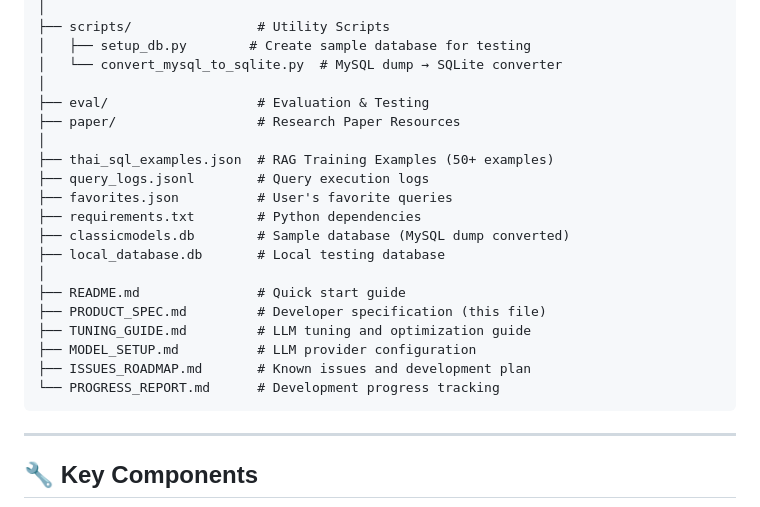
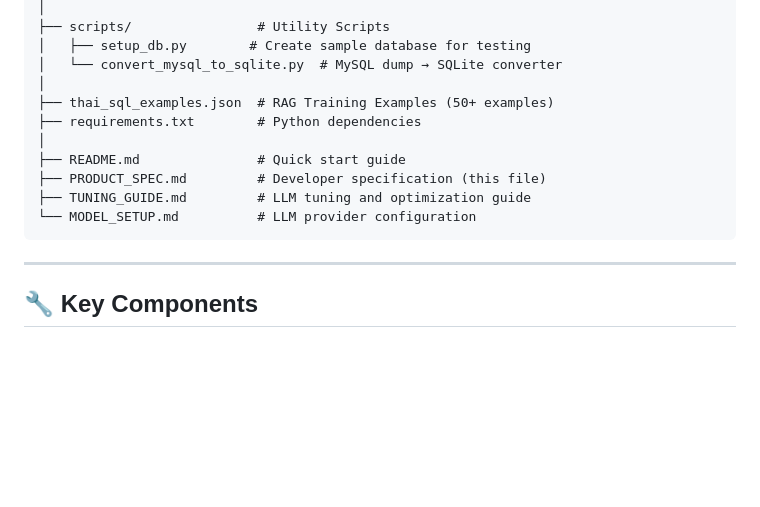
Before and after one commit to chanyut12/NLP-to-SQL-Agent, a Markdown page: PRODUCT_SPEC.md, the part around the change. GitHub-like rendering; blank space fills up the shorter version.

Commit message:
docs(product-spec): remove ignored files from project structure
- Remove gitignored items (paper/, eval/, logs, local db, etc.)
- Keep only tracked source files and main documentation
- Fix project structure overview accuracy

````diff
--- a/PRODUCT_SPEC.md
+++ b/PRODUCT_SPEC.md
@@ -171,22 +171,13 @@ nlp_sql_project/
 │   ├── setup_db.py        # Create sample database for testing
 │   └── convert_mysql_to_sqlite.py  # MySQL dump → SQLite converter
 │
-├── eval/                   # Evaluation & Testing
-├── paper/                  # Research Paper Resources
-│
 ├── thai_sql_examples.json  # RAG Training Examples (50+ examples)
-├── query_logs.jsonl        # Query execution logs
-├── favorites.json          # User's favorite queries
 ├── requirements.txt        # Python dependencies
-├── classicmodels.db        # Sample database (MySQL dump converted)
-├── local_database.db       # Local testing database
 │
 ├── README.md               # Quick start guide
 ├── PRODUCT_SPEC.md         # Developer specification (this file)
 ├── TUNING_GUIDE.md         # LLM tuning and optimization guide
-├── MODEL_SETUP.md          # LLM provider configuration
-├── ISSUES_ROADMAP.md       # Known issues and development plan
-└── PROGRESS_REPORT.md      # Development progress tracking
+└── MODEL_SETUP.md          # LLM provider configuration
 ```
 
 ---
````
